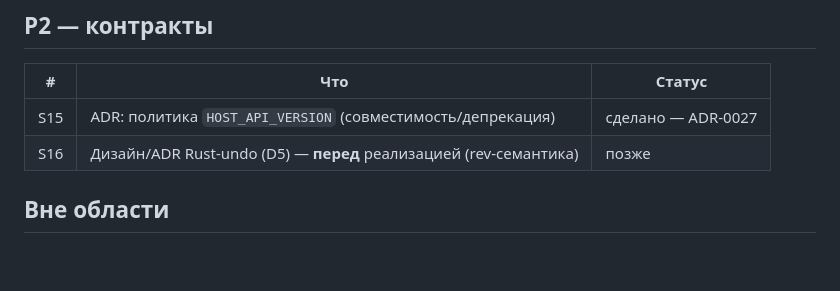
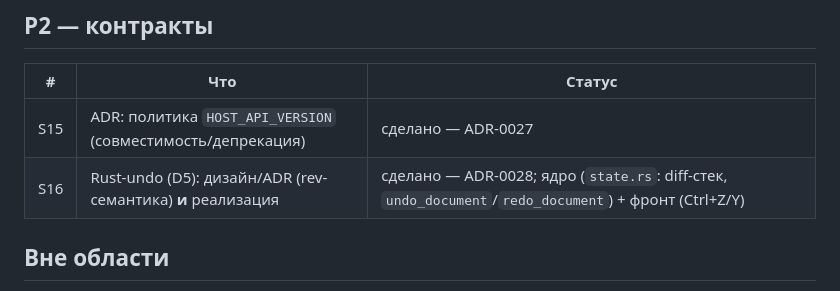
Before and after one commit to Demonss11/darmark, a Markdown page: tasks/TZ-STABILIZATION.md, the part around the change. Rendered like a GitHub page; blank space fills up the shorter version.

```diff
--- a/tasks/TZ-STABILIZATION.md
+++ b/tasks/TZ-STABILIZATION.md
@@ -47,7 +47,7 @@
 | # | Что | Статус |
 |---|---|---|
 | S15 | ADR: политика `HOST_API_VERSION` (совместимость/депрекация) | сделано — ADR-0027 |
-| S16 | Дизайн/ADR Rust-undo (D5) — **перед** реализацией (rev-семантика) | позже |
+| S16 | Rust-undo (D5): дизайн/ADR (rev-семантика) **и** реализация | сделано — ADR-0028; ядро (`state.rs`: diff-стек, `undo_document`/`redo_document`) + фронт (Ctrl+Z/Y) |
 
 ## Вне области
 
```
Also changed, not shown: docs/DESIGN_DOC.md (+8 -1 lines), docs/adr/0028-rust-undo.md (added, +154 -0 lines).
